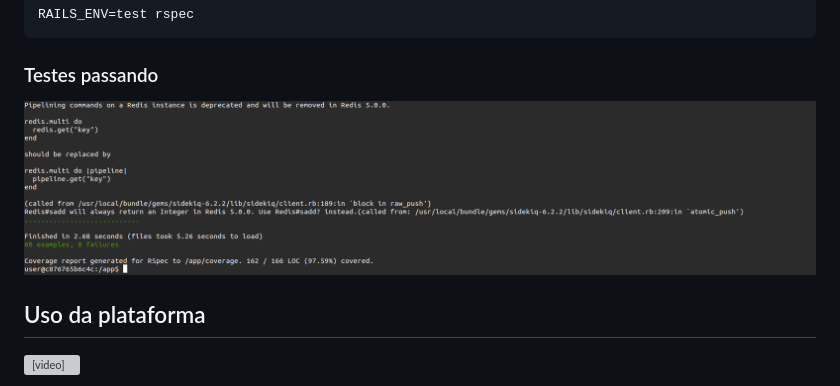
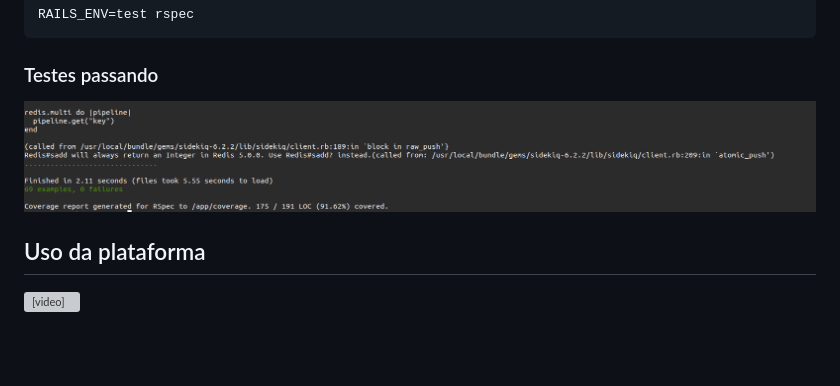
Before and after one commit to evandrotvc/municipies, a Markdown page: README.md, the part around the change. Drawn GitHub-style; pictures changed too: image-1.png (added); blank space fills up the shorter version; grey boxes are pictures that could not be loaded.

````diff
--- a/README.md
+++ b/README.md
@@ -56,7 +56,7 @@ RAILS_ENV=test rspec
 ```
 
 ### Testes passando
-![alt text](https://github.com/evandrotvc/municipies/blob/main/app/assets/images/tests.png)
+![alt text](image-1.png)
 
 
 ## Uso da plataforma
````
Also changed, not shown: 1 other file.
